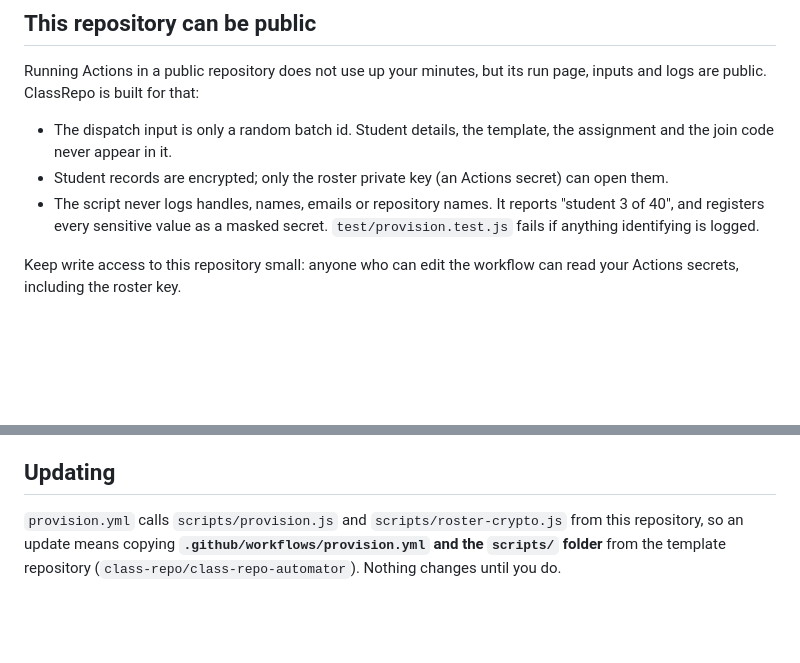
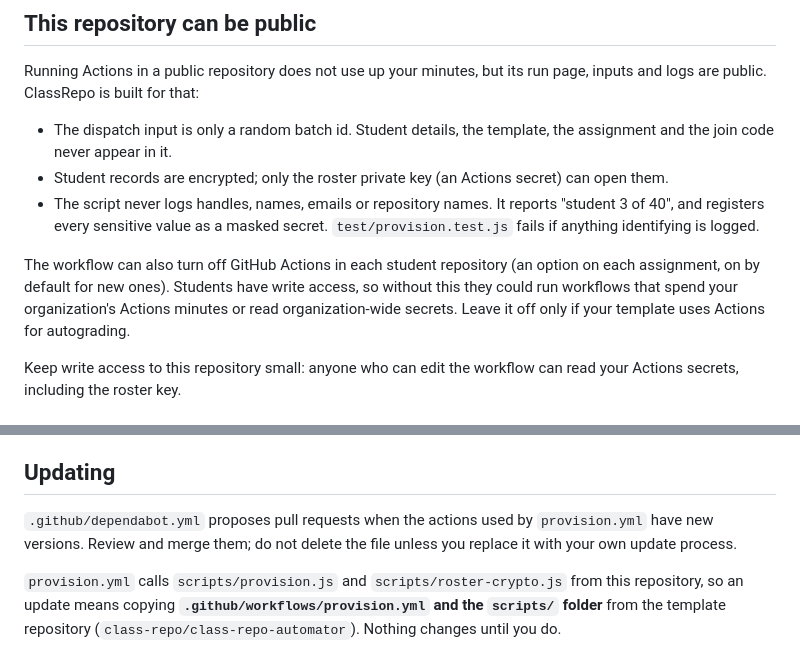
Before and after one commit to class-repo/class-repo-automator, a Markdown page: README.md, 2 parts joined by grey strips. Drawn GitHub-style; blank space fills up the shorter version.

Commit message:
Docs: hardening
Co-Authored-By: Claude Sonnet 5.5 <noreply@anthropic.com>

```diff
--- a/README.md
+++ b/README.md
@@ -27,6 +27,8 @@ Running Actions in a public repository does not use up your minutes, but its run
 *   Student records are encrypted; only the roster private key (an Actions secret) can open them.
 *   The script never logs handles, names, emails or repository names. It reports "student 3 of 40", and registers every sensitive value as a masked secret. `test/provision.test.js` fails if anything identifying is logged.
 
+The workflow can also turn off GitHub Actions in each student repository (an option on each assignment, on by default for new ones). Students have write access, so without this they could run workflows that spend your organization's Actions minutes or read organization-wide secrets. Leave it off only if your template uses Actions for autograding.
+
 Keep write access to this repository small: anyone who can edit the workflow can read your Actions secrets, including the roster key.
 
 ## Required Secrets & Variables
@@ -40,6 +42,8 @@ Keep write access to this repository small: anyone who can edit the workflow can
 
 ## Updating
 
+`.github/dependabot.yml` proposes pull requests when the actions used by `provision.yml` have new versions. Review and merge them; do not delete the file unless you replace it with your own update process.
+
 `provision.yml` calls `scripts/provision.js` and `scripts/roster-crypto.js` from this repository, so an update means copying **`.github/workflows/provision.yml` and the `scripts/` folder** from the template repository (`class-repo/class-repo-automator`). Nothing changes until you do.
 
 ## Tests
```
